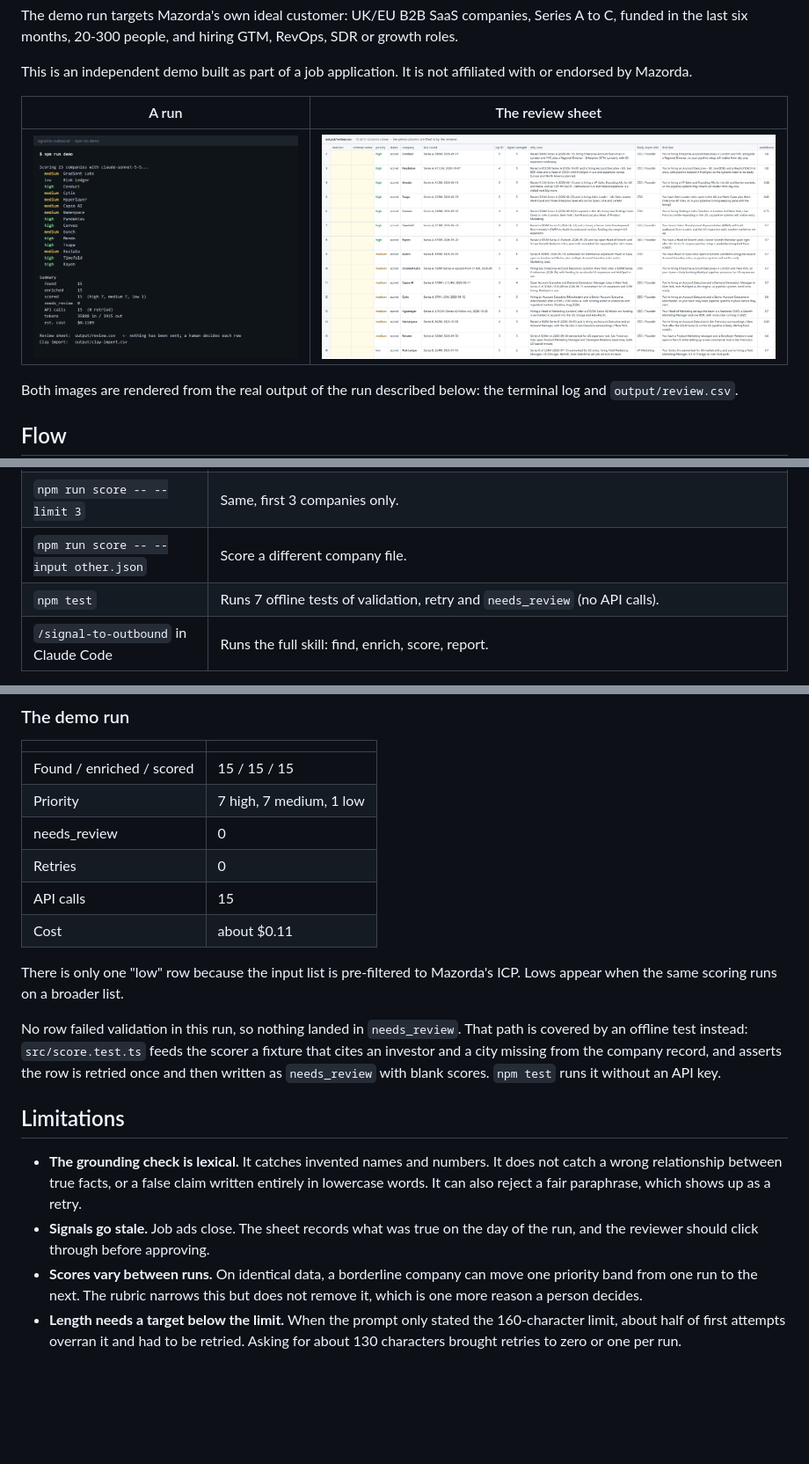
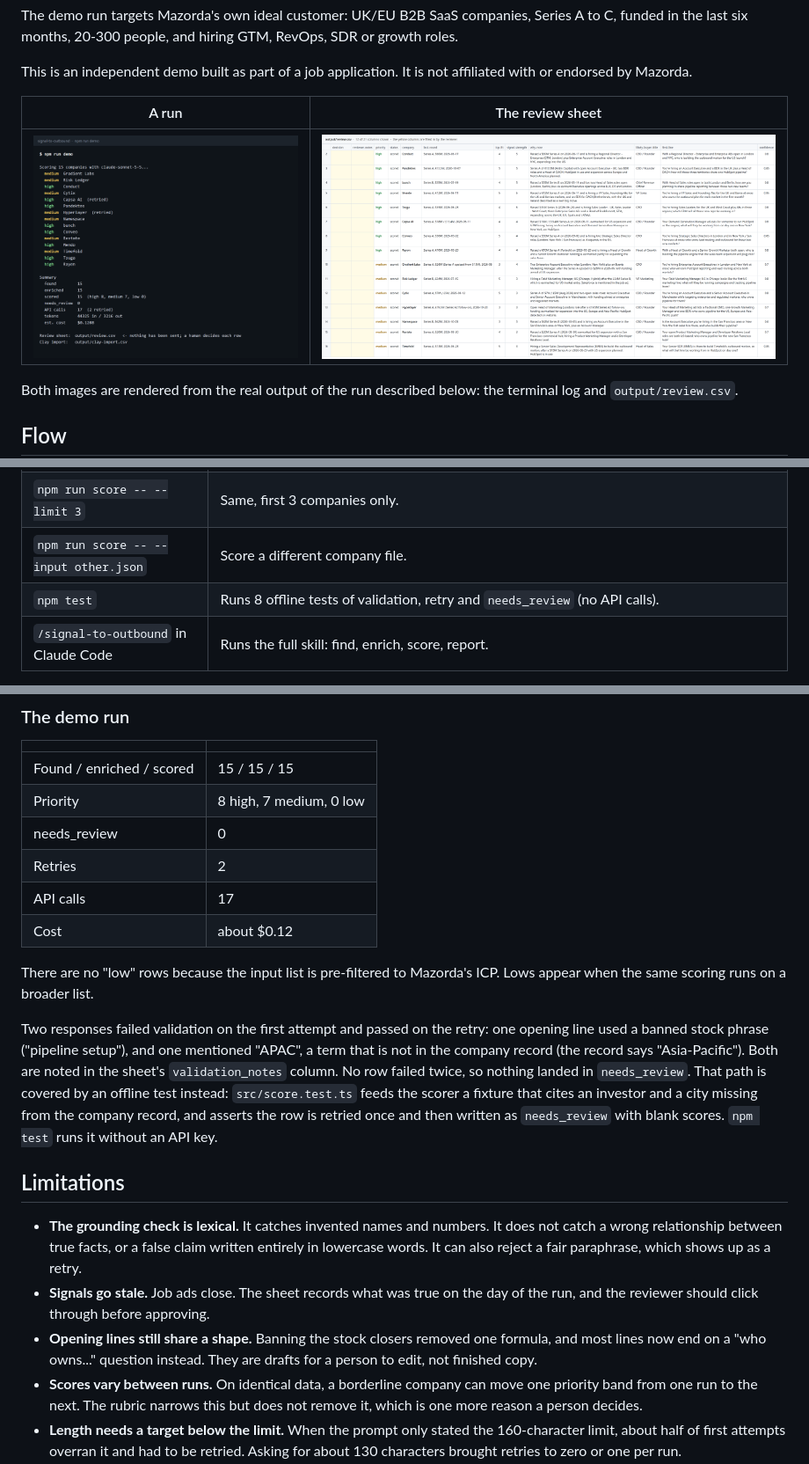
Before and after one commit to ptengelmann/mazorda-signal-to-outbound, a Markdown page: README.md, 3 parts joined by grey strips. Shown at 88% size. Drawn GitHub-style; pictures changed too: docs/images/review-sheet.png, docs/images/run-summary.png; blank space fills up the shorter version.

```diff
--- a/README.md
+++ b/README.md
@@ -56,7 +56,7 @@ Optional, for Clay enrichment: in Claude Code run `/plugin marketplace add clay-
 | `npm run demo` | Scores the companies in `data/companies.json` and writes `output/review.csv`, `output/clay-import.csv` and `output/summary.json`. About 15 API calls. |
 | `npm run score -- --limit 3` | Same, first 3 companies only. |
 | `npm run score -- --input other.json` | Score a different company file. |
-| `npm test` | Runs 7 offline tests of validation, retry and `needs_review` (no API calls). |
+| `npm test` | Runs 8 offline tests of validation, retry and `needs_review` (no API calls). |
 | `/signal-to-outbound` in Claude Code | Runs the full skill: find, enrich, score, report. |
 
 A run that could exceed 50 API calls stops and asks for `--yes`.
@@ -99,20 +99,21 @@ Before publishing, every row was re-checked against its sources on 11 November 2
 | | |
 |---|---|
 | Found / enriched / scored | 15 / 15 / 15 |
-| Priority | 7 high, 7 medium, 1 low |
+| Priority | 8 high, 7 medium, 0 low |
 | needs_review | 0 |
-| Retries | 0 |
-| API calls | 15 |
-| Cost | about $0.11 |
+| Retries | 2 |
+| API calls | 17 |
+| Cost | about $0.12 |
 
-There is only one "low" row because the input list is pre-filtered to Mazorda's ICP. Lows appear when the same scoring runs on a broader list.
+There are no "low" rows because the input list is pre-filtered to Mazorda's ICP. Lows appear when the same scoring runs on a broader list.
 
-No row failed validation in this run, so nothing landed in `needs_review`. That path is covered by an offline test instead: `src/score.test.ts` feeds the scorer a fixture that cites an investor and a city missing from the company record, and asserts the row is retried once and then written as `needs_review` with blank scores. `npm test` runs it without an API key.
+Two responses failed validation on the first attempt and passed on the retry: one opening line used a banned stock phrase ("pipeline setup"), and one mentioned "APAC", a term that is not in the company record (the record says "Asia-Pacific"). Both are noted in the sheet's `validation_notes` column. No row failed twice, so nothing landed in `needs_review`. That path is covered by an offline test instead: `src/score.test.ts` feeds the scorer a fixture that cites an investor and a city missing from the company record, and asserts the row is retried once and then written as `needs_review` with blank scores. `npm test` runs it without an API key.
 
 ## Limitations
 
 - **The grounding check is lexical.** It catches invented names and numbers. It does not catch a wrong relationship between true facts, or a false claim written entirely in lowercase words. It can also reject a fair paraphrase, which shows up as a retry.
 - **Signals go stale.** Job ads close. The sheet records what was true on the day of the run, and the reviewer should click through before approving.
+- **Opening lines still share a shape.** Banning the stock closers removed one formula, and most lines now end on a "who owns..." question instead. They are drafts for a person to edit, not finished copy.
 - **Scores vary between runs.** On identical data, a borderline company can move one priority band from one run to the next. The rubric narrows this but does not remove it, which is one more reason a person decides.
 - **Length needs a target below the limit.** When the prompt only stated the 160-character limit, about half of first attempts overran it and had to be retried. Asking for about 130 characters brought retries to zero or one per run.
 - **CRM is a best guess.** A HubSpot tag on a website shows the tool is in use, not that it is the system of record. Six companies still have no CRM.
```
Also changed, not shown: other parts of README.md (+1 -1 lines), 5 other files.
